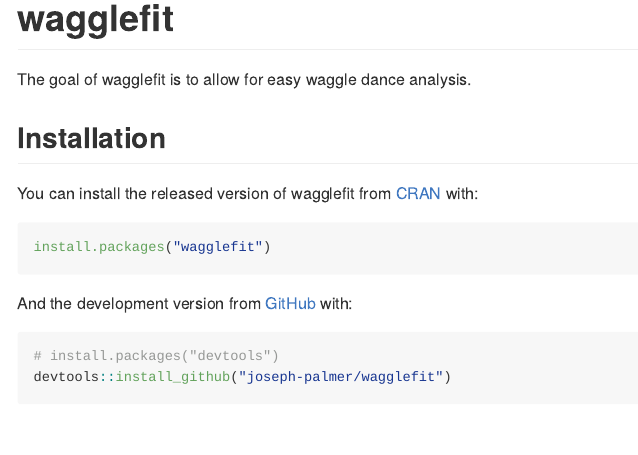
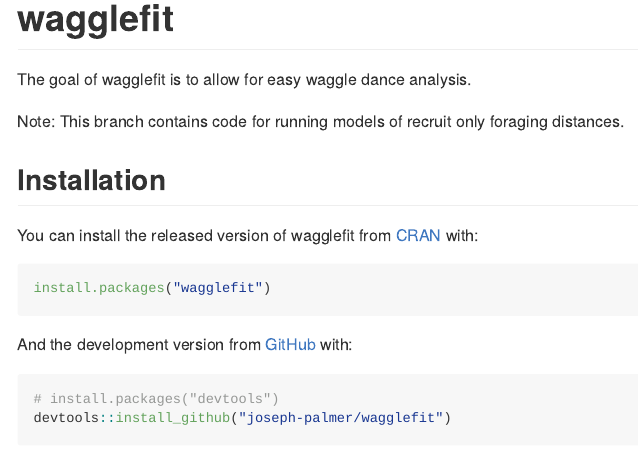
Before and after one commit to joseph-palmer/wagglefit, an R Markdown document (README.Rmd): the page in a window 1100 px wide, from its top. The pictures show the output file README.md that the author committed with the source, drawn offline in the style of GitHub; badge pictures from the web are left out.

Commit message:
inital commit to store as feature branch

```diff
--- a/README.Rmd
+++ b/README.Rmd
@@ -19,6 +19,8 @@
 [![test-coverage](https://github.com/joseph-palmer/wagglefit/actions/workflows/test-coverage.yaml/badge.svg)](https://github.com/joseph-palmer/wagglefit/actions/workflows/test-coverage.yaml)
 
 The goal of wagglefit is to allow for easy waggle dance analysis.
+
+Note: This branch contains code for running models of recruit only foraging distances.
 
 ## Installation
 
```
Also changed, not shown: README.md, 1 other file.
